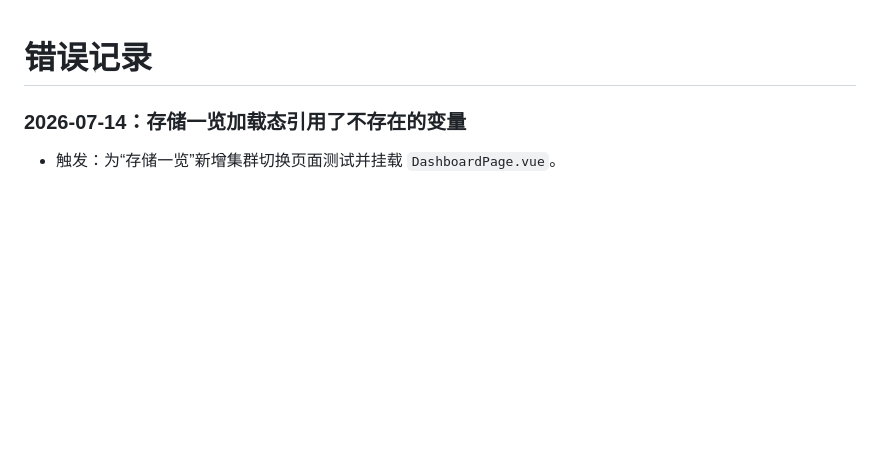
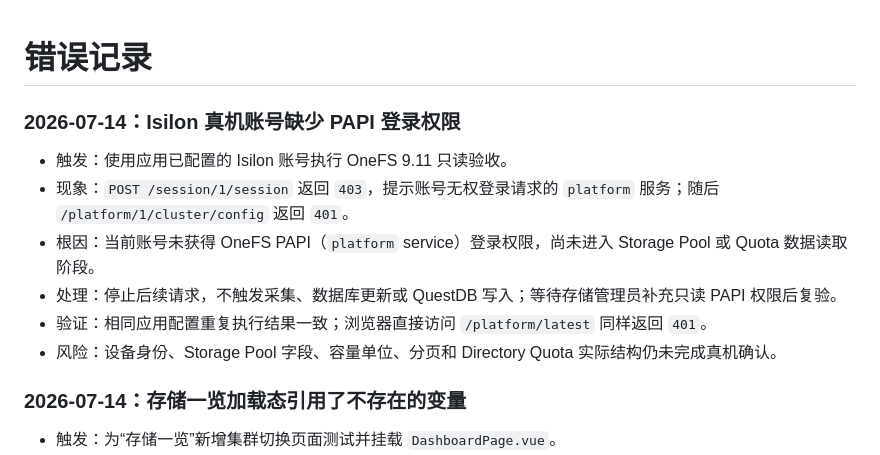
Before and after one commit to Dapeng960208/DiskPulse, a Markdown page: docs/tracking/error-log.md, the part around the change. GitHub-like rendering; blank space fills up the shorter version.

Commit message:
docs(storage): record Isilon PAPI validation blocker

```diff
--- a/docs/tracking/error-log.md
+++ b/docs/tracking/error-log.md
@@ -1,4 +1,12 @@
 # 错误记录
+
+### 2026-07-14：Isilon 真机账号缺少 PAPI 登录权限
+- 触发：使用应用已配置的 Isilon 账号执行 OneFS 9.11 只读验收。
+- 现象：`POST /session/1/session` 返回 `403`，提示账号无权登录请求的 `platform` 服务；随后 `/platform/1/cluster/config` 返回 `401`。
+- 根因：当前账号未获得 OneFS PAPI（`platform` service）登录权限，尚未进入 Storage Pool 或 Quota 数据读取阶段。
+- 处理：停止后续请求，不触发采集、数据库更新或 QuestDB 写入；等待存储管理员补充只读 PAPI 权限后复验。
+- 验证：相同应用配置重复执行结果一致；浏览器直接访问 `/platform/latest` 同样返回 `401`。
+- 风险：设备身份、Storage Pool 字段、容量单位、分页和 Directory Quota 实际结构仍未完成真机确认。
 
 ### 2026-07-14：存储一览加载态引用了不存在的变量
 - 触发：为“存储一览”新增集群切换页面测试并挂载 `DashboardPage.vue`。
```
Also changed, not shown: docs/tracking/current-release.md (+4 -3 lines), 1 other file.
